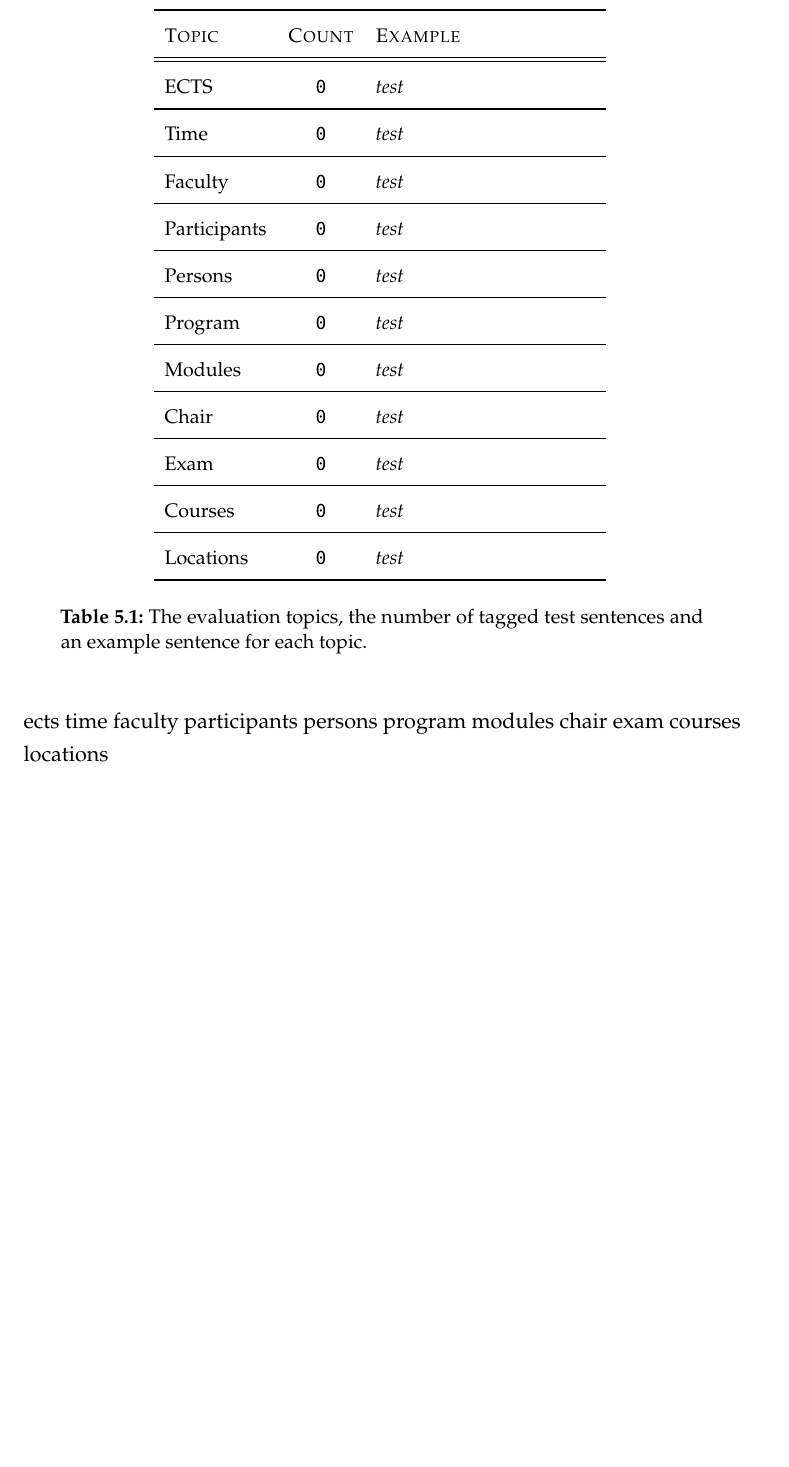
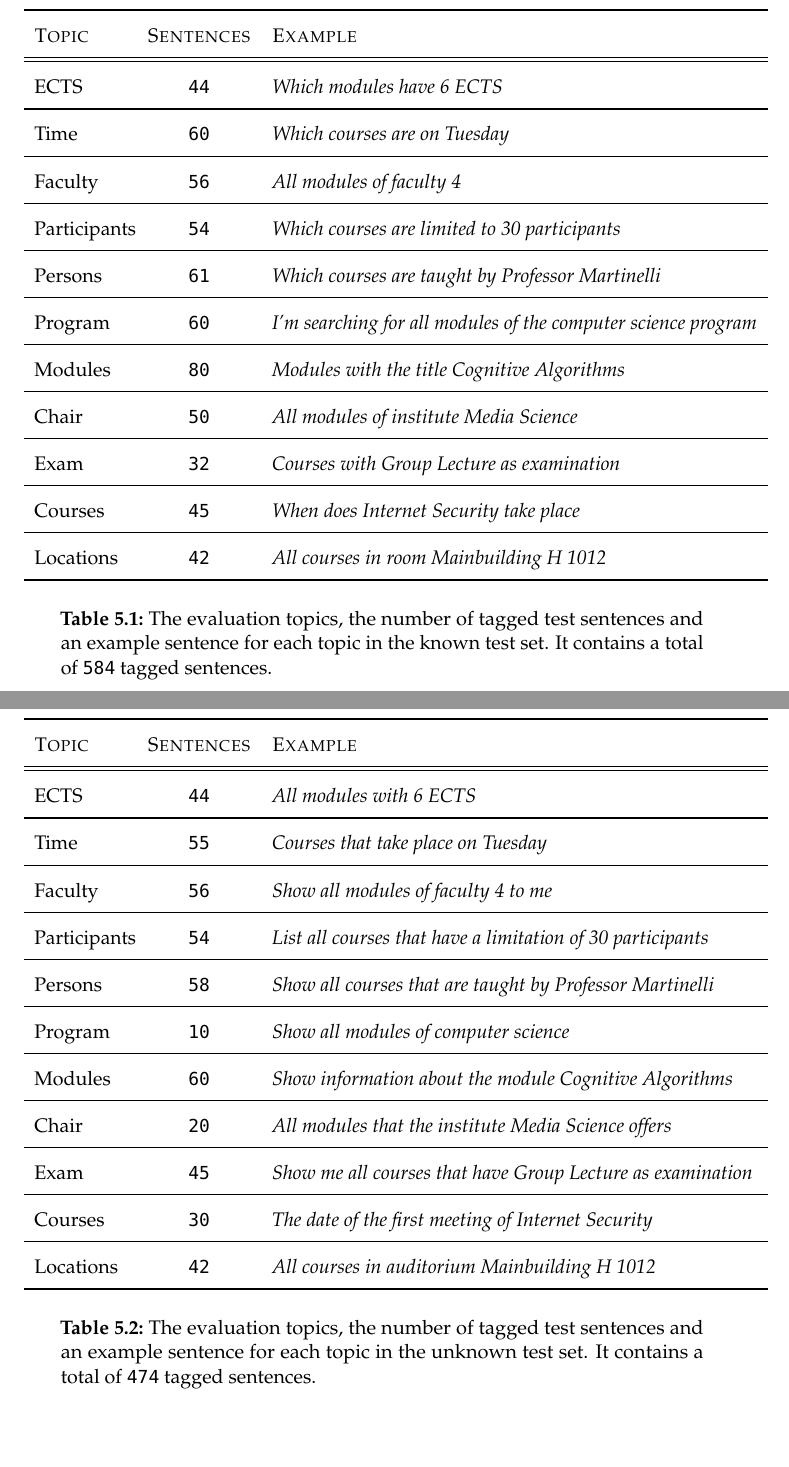
Before and after one commit to devmount/neural-network-pos-tagger, a LaTeX thesis (thesis/thesis.tex): part of page 34 of 43 before the commit and two parts of pages 34 and 35 of 44 after it, the two joined at a grey line, cut so that both start at the same text, the shorter picture padded with empty space. The pictures show the PDF file thesis/thesis.pdf that the author committed with the source.

Commit message:
added: test set tables

```diff
--- a/thesis/thesis.tex
+++ b/thesis/thesis.tex
@@ -375,2 +375,3 @@ The following tables shows the different topics, their respective number of eval
 
 \begin{table}[H]
+	\centering\small\def\arraystretch{1.2}\begin{tabular}{ p{18mm} c L{95mm} }
@@ -380,2 +380,3 @@ The following tables shows the different topics, their respective number of eval
 	\midrule
 	\midrule
+	ECTS & \tt{44} & \multicolumn{1}{L{95mm}}{\i{Which modules have 6 ECTS}} \\
@@ -383,28 +383,61 @@ The following tables shows the different topics, their respective number of eval
 	\midrule
-	Time & \tt{0} & \multicolumn{1}{L{43mm}}{\i{test}} \\
+	Time & \tt{60} & \multicolumn{1}{L{95mm}}{\i{Which courses are on Tuesday}} \\
 	\midrule
-	Faculty & \tt{0} & \multicolumn{1}{L{43mm}}{\i{test}} \\
+	Faculty & \tt{56} & \multicolumn{1}{L{95mm}}{\i{All modules of faculty 4}} \\
 	\midrule
-	Participants & \tt{0} & \multicolumn{1}{L{43mm}}{\i{test}} \\
+	Participants & \tt{54} & \multicolumn{1}{L{95mm}}{\i{Which courses are limited to 30 participants}} \\
 	\midrule
-	Persons & \tt{0} & \multicolumn{1}{L{43mm}}{\i{test}} \\
+	Persons & \tt{61} & \multicolumn{1}{L{95mm}}{\i{Which courses are taught by Professor Martinelli}} \\
 	\midrule
-	Program & \tt{0} & \multicolumn{1}{L{43mm}}{\i{test}} \\
+	Program & \tt{60} & \multicolumn{1}{L{95mm}}{\i{I'm searching for all modules of the computer science program }} \\
 	\midrule
-	Modules & \tt{0} & \multicolumn{1}{L{43mm}}{\i{test}} \\
+	Modules & \tt{80} & \multicolumn{1}{L{95mm}}{\i{Modules with the title Cognitive Algorithms}} \\
 	\midrule
-	Chair & \tt{0} & \multicolumn{1}{L{43mm}}{\i{test}} \\
+	Chair & \tt{50} & \multicolumn{1}{L{95mm}}{\i{All modules of institute Media Science}} \\
 	\midrule
-	Exam & \tt{0} & \multicolumn{1}{L{43mm}}{\i{test}} \\
+	Exam & \tt{32} & \multicolumn{1}{L{95mm}}{\i{Courses with Group Lecture as examination}} \\
 	\midrule
-	Courses & \tt{0} & \multicolumn{1}{L{43mm}}{\i{test}} \\
+	Courses & \tt{45} & \multicolumn{1}{L{95mm}}{\i{When does Internet Security take place}} \\
 	\midrule
-	Locations & \tt{0} & \multicolumn{1}{L{43mm}}{\i{test}} \\
+	Locations & \tt{42} & \multicolumn{1}{L{95mm}}{\i{All courses in room Mainbuilding H 1012}} \\
 	\bottomrule
 	\end{tabular}
 	\vspace{3mm}
-	\caption[Evaluation Topics using the Known Test Set]{The evaluation topics, the number of tagged test sentences and an example sentence for each topic.}
+	\caption[Evaluation Topics using the Known Test Set]{The evaluation topics, the number of tagged test sentences and an example sentence for each topic in the known test set. It contains a total of \tt{584} tagged sentences.}
 	\label{t.evaluation_topics_known}
 \end{table}
 
-ects
+\begin{table}[H]
+	\centering\small\def\arraystretch{1.2}\begin{tabular}{ p{18mm} c L{95mm} }
+	\toprule
+	\textsc{Topic} & \textsc{Sentences} & \multicolumn{1}{L{95mm}}{\textsc{Example}} \\
+	\midrule
+	\midrule
+	ECTS & \tt{44} & \multicolumn{1}{L{95mm}}{\i{All modules with 6 ECTS}} \\
+	\midrule
+	Time & \tt{55} & \multicolumn{1}{L{95mm}}{\i{Courses that take place on Tuesday}} \\
+	\midrule
+	Faculty & \tt{56} & \multicolumn{1}{L{95mm}}{\i{Show all modules of faculty 4 to me}} \\
+	\midrule
+	Participants & \tt{54} & \multicolumn{1}{L{95mm}}{\i{List all courses that have a limitation of 30 participants}} \\
+	\midrule
+	Persons & \tt{58} & \multicolumn{1}{L{95mm}}{\i{Show all courses that are taught by Professor Martinelli}} \\
+	\midrule
+	Program & \tt{10} & \multicolumn{1}{L{95mm}}{\i{Show all modules of computer science }} \\
+	\midrule
+	Modules & \tt{60} & \multicolumn{1}{L{95mm}}{\i{Show information about the module Cognitive Algorithms}} \\
+	\midrule
+	Chair & \tt{20} & \multicolumn{1}{L{95mm}}{\i{All modules that the institute Media Science offers}} \\
+	\midrule
+	Exam & \tt{45} & \multicolumn{1}{L{95mm}}{\i{Show me all courses that have Group Lecture as examination}} \\
+	\midrule
+	Courses & \tt{30} & \multicolumn{1}{L{95mm}}{\i{The date of the first meeting of Internet Security }} \\
+	\midrule
+	Locations & \tt{42} & \multicolumn{1}{L{95mm}}{\i{All courses in auditorium Mainbuilding H 1012}} \\
+	\bottomrule
+	\end{tabular}
+	\vspace{3mm}
+	\caption[Evaluation Topics using the Unknown Test Set]{The evaluation topics, the number of tagged test sentences and an example sentence for each topic in the unknown test set. It contains a total of \tt{474} tagged sentences.}
+	\label{t.evaluation_topics_unknown}
+\end{table}
+
```
Also changed, not shown: thesis/thesis.pdf, thesis/thesis.tex (20 more changed lines).
